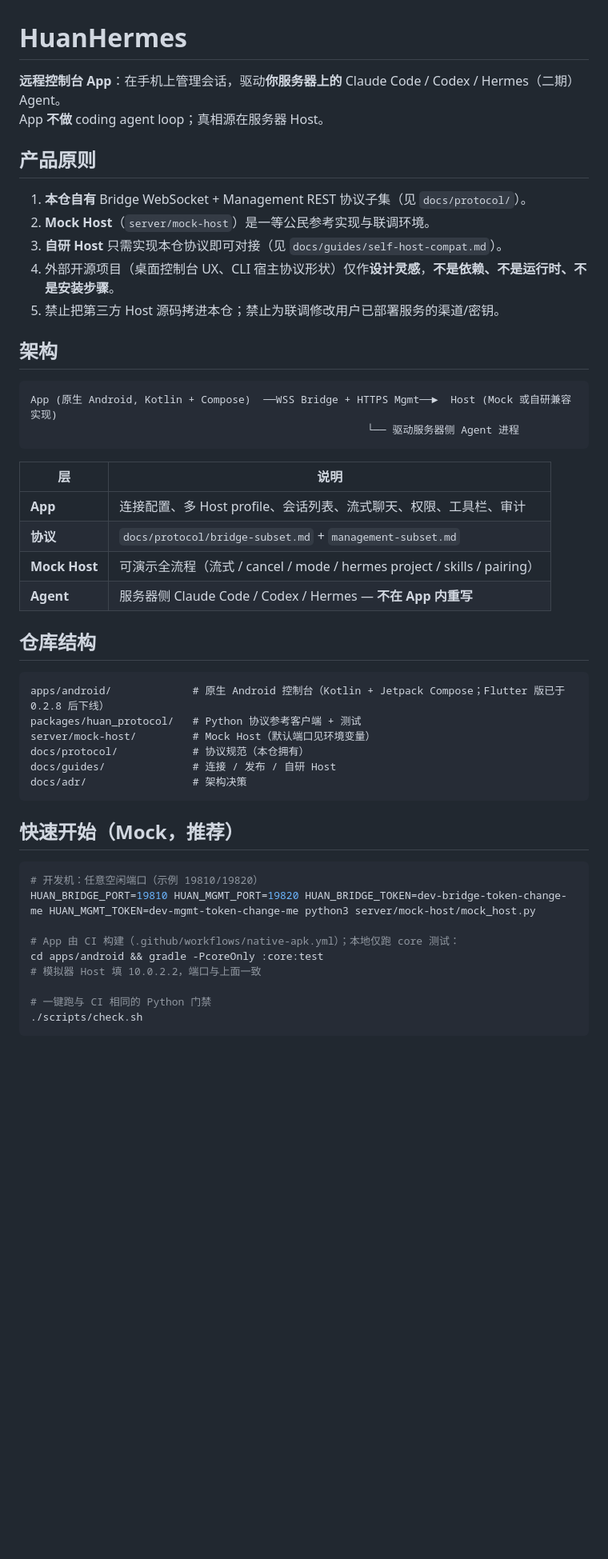
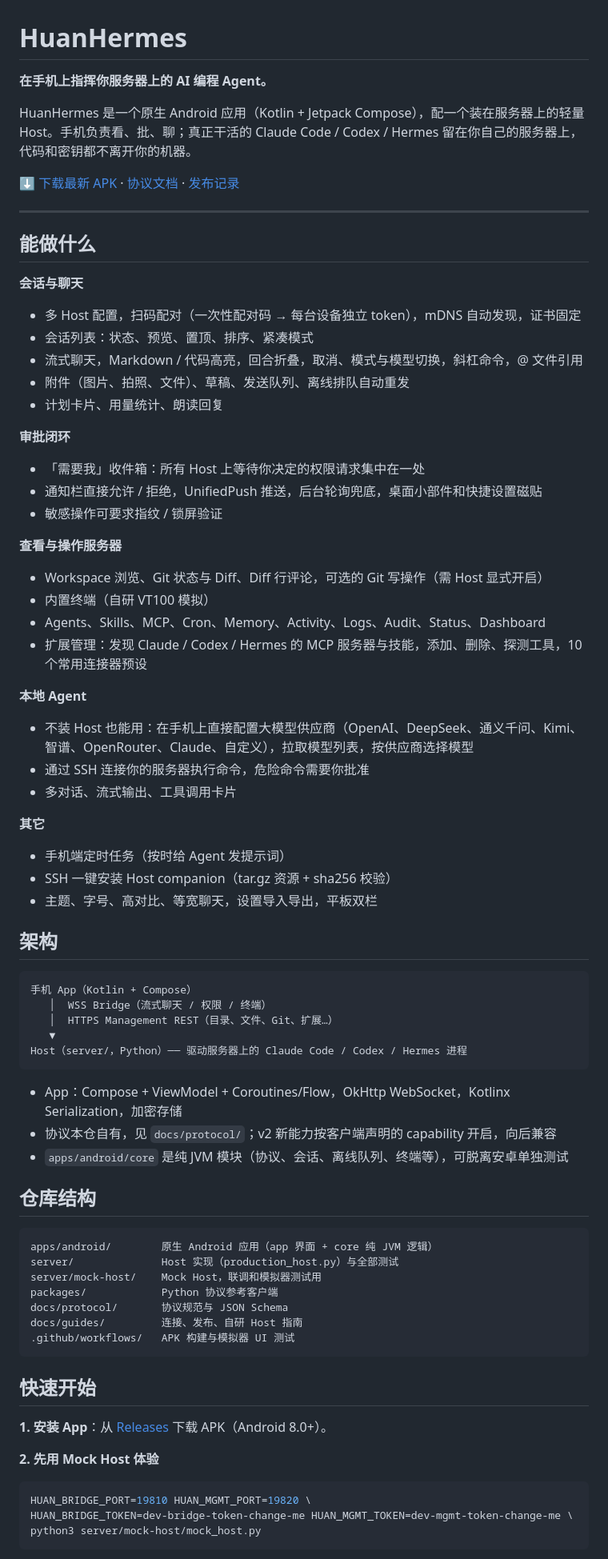
Before and after one commit to mengmenglin123/AgentDeck, a Markdown page: README.md, the part around one of its changes. Shown at 80% size. Drawn GitHub-style; blank space fills up the shorter version.

Commit message:
docs: rewrite README

````diff
--- a/README.md
+++ b/README.md
@@ -1,52 +1,78 @@
 # HuanHermes
 
-**远程控制台 App**：在手机上管理会话，驱动**你服务器上的** Claude Code / Codex / Hermes（二期）Agent。
-App **不做** coding agent loop；真相源在服务器 Host。
+**在手机上指挥你服务器上的 AI 编程 Agent。**
 
-## 产品原则
+HuanHermes 是一个原生 Android 应用（Kotlin + Jetpack Compose），配一个装在服务器上的轻量 Host。手机负责看、批、聊；真正干活的 Claude Code / Codex / Hermes 留在你自己的服务器上，代码和密钥都不离开你的机器。
 
-1. **本仓自有** Bridge WebSocket + Management REST 协议子集（见 `docs/protocol/`）。
-2. **Mock Host**（`server/mock-host`）是一等公民参考实现与联调环境。
-3. **自研 Host** 只需实现本仓协议即可对接（见 `docs/guides/self-host-compat.md`）。
-4. 外部开源项目（桌面控制台 UX、CLI 宿主协议形状）仅作**设计灵感**，**不是依赖、不是运行时、不是安装步骤**。
-5. 禁止把第三方 Host 源码拷进本仓；禁止为联调修改用户已部署服务的渠道/密钥。
+[⬇️ 下载最新 APK](https://github.com/mengmenglin123/huanhermes-app/releases/latest) · [协议文档](docs/protocol/) · [发布记录](CHANGELOG.md)
+
+---
+
+## 能做什么
+
+**会话与聊天**
+- 多 Host 配置，扫码配对（一次性配对码 → 每台设备独立 token），mDNS 自动发现，证书固定
+- 会话列表：状态、预览、置顶、排序、紧凑模式
+- 流式聊天，Markdown / 代码高亮，回合折叠，取消、模式与模型切换，斜杠命令，@ 文件引用
+- 附件（图片、拍照、文件）、草稿、发送队列、离线排队自动重发
+- 计划卡片、用量统计、朗读回复
+
+**审批闭环**
+- 「需要我」收件箱：所有 Host 上等待你决定的权限请求集中在一处
+- 通知栏直接允许 / 拒绝，UnifiedPush 推送，后台轮询兜底，桌面小部件和快捷设置磁贴
+- 敏感操作可要求指纹 / 锁屏验证
+
+**查看与操作服务器**
+- Workspace 浏览、Git 状态与 Diff、Diff 行评论，可选的 Git 写操作（需 Host 显式开启）
+- 内置终端（自研 VT100 模拟）
+- Agents、Skills、MCP、Cron、Memory、Activity、Logs、Audit、Status、Dashboard
+- 扩展管理：发现 Claude / Codex / Hermes 的 MCP 服务器与技能，添加、删除、探测工具，10 个常用连接器预设
+
+**本地 Agent**
+- 不装 Host 也能用：在手机上直接配置大模型供应商（OpenAI、DeepSeek、通义千问、Kimi、智谱、OpenRouter、Claude、自定义），拉取模型列表，按供应商选择模型
+- 通过 SSH 连接你的服务器执行命令，危险命令需要你批准
+- 多对话、流式输出、工具调用卡片
+
+**其它**
+- 手机端定时任务（按时给 Agent 发提示词）
+- SSH 一键安装 Host companion（tar.gz 资源 + sha256 校验）
+- 主题、字号、高对比、等宽聊天，设置导入导出，平板双栏
 
 ## 架构
 
 ```
-App (原生 Android, Kotlin + Compose)  ──WSS Bridge + HTTPS Mgmt──►  Host (Mock 或自研兼容实现)
-                                                      └── 驱动服务器侧 Agent 进程
+手机 App（Kotlin + Compose）
+   │  WSS Bridge（流式聊天 / 权限 / 终端）
+   │  HTTPS Management REST（目录、文件、Git、扩展…）
+   ▼
+Host（server/，Python）── 驱动服务器上的 Claude Code / Codex / Hermes 进程
 ```
 
-| 层 | 说明 |
-|----|------|
-| **App** | 连接配置、多 Host profile、会话列表、流式聊天、权限、工具栏、审计 |
-| **协议** | `docs/protocol/bridge-subset.md` + `management-subset.md` |
-| **Mock Host** | 可演示全流程（流式 / cancel / mode / hermes project / skills / pairing） |
-| **Agent** | 服务器侧 Claude Code / Codex / Hermes — **不在 App 内重写** |
+- App：Compose + ViewModel + Coroutines/Flow，OkHttp WebSocket，Kotlinx Serialization，加密存储
+- 协议本仓自有，见 `docs/protocol/`；v2 新能力按客户端声明的 capability 开启，向后兼容
+- `apps/android/core` 是纯 JVM 模块（协议、会话、离线队列、终端等），可脱离安卓单独测试
 
 ## 仓库结构
 
 ```
-apps/android/             # 原生 Android 控制台（Kotlin + Jetpack Compose；Flutter 版已于 0.2.8 后下线）
-packages/huan_protocol/   # Python 协议参考客户端 + 测试
-server/mock-host/         # Mock Host（默认端口见环境变量）
-docs/protocol/            # 协议规范（本仓拥有）
-docs/guides/              # 连接 / 发布 / 自研 Host
-docs/adr/                 # 架构决策
+apps/android/        原生 Android 应用（app 界面 + core 纯 JVM 逻辑）
+server/              Host 实现（production_host.py）与全部测试
+server/mock-host/    Mock Host，联调和模拟器测试用
+packages/            Python 协议参考客户端
+docs/protocol/       协议规范与 JSON Schema
+docs/guides/         连接、发布、自研 Host 指南
+.github/workflows/   APK 构建与模拟器 UI 测试
 ```
 
-## 快速开始（Mock，推荐）
+## 快速开始
+
+**1. 安装 App**：从 [Releases](https://github.com/mengmenglin123/huanhermes-app/releases/latest) 下载 APK（Android 8.0+）。
+
+**2. 先用 Mock Host 体验**
 
 ```bash
-# 开发机：任意空闲端口（示例 19810/19820）
-HUAN_BRIDGE_PORT=19810 HUAN_MGMT_PORT=19820 HUAN_BRIDGE_TOKEN=dev-bridge-token-change-me HUAN_MGMT_TOKEN=dev-mgmt-token-change-me python3 server/mock-host/mock_host.py
-
-# App 由 CI 构建（.github/workflows/native-apk.yml）；本地仅跑 core 测试：
-cd apps/android && gradle -PcoreOnly :core:test
-# 模拟器 Host 填 10.0.2.2，端口与上面一致
-
-# 一键跑与 CI 相同的 Python 门禁
-./scripts/check.sh
+HUAN_BRIDGE_PORT=19810 HUAN_MGMT_PORT=19820 \
+HUAN_BRIDGE_TOKEN=dev-bridge-token-change-me HUAN_MGMT_TOKEN=dev-mgmt-token-change-me \
+python3 server/mock-host/mock_host.py
 ```
 
````
Also changed, not shown: other parts of README.md (+15 -20 lines).
